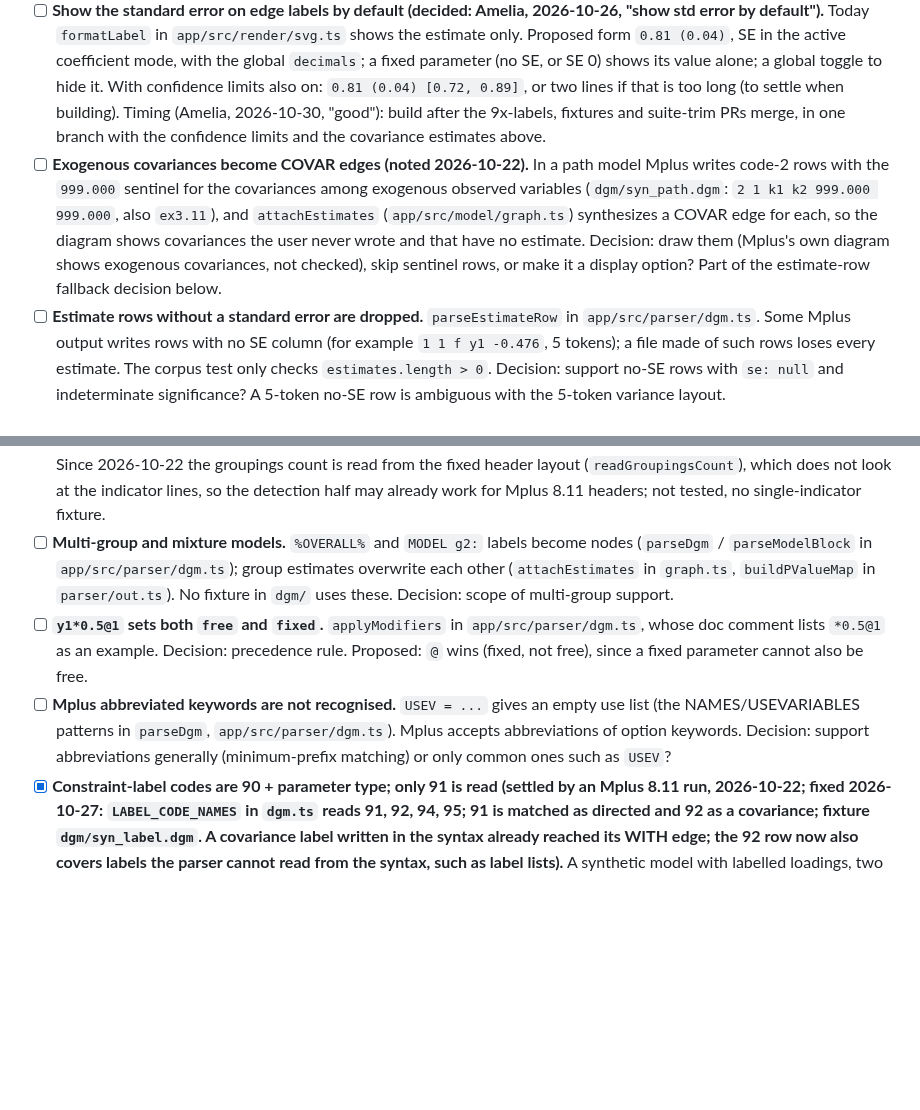
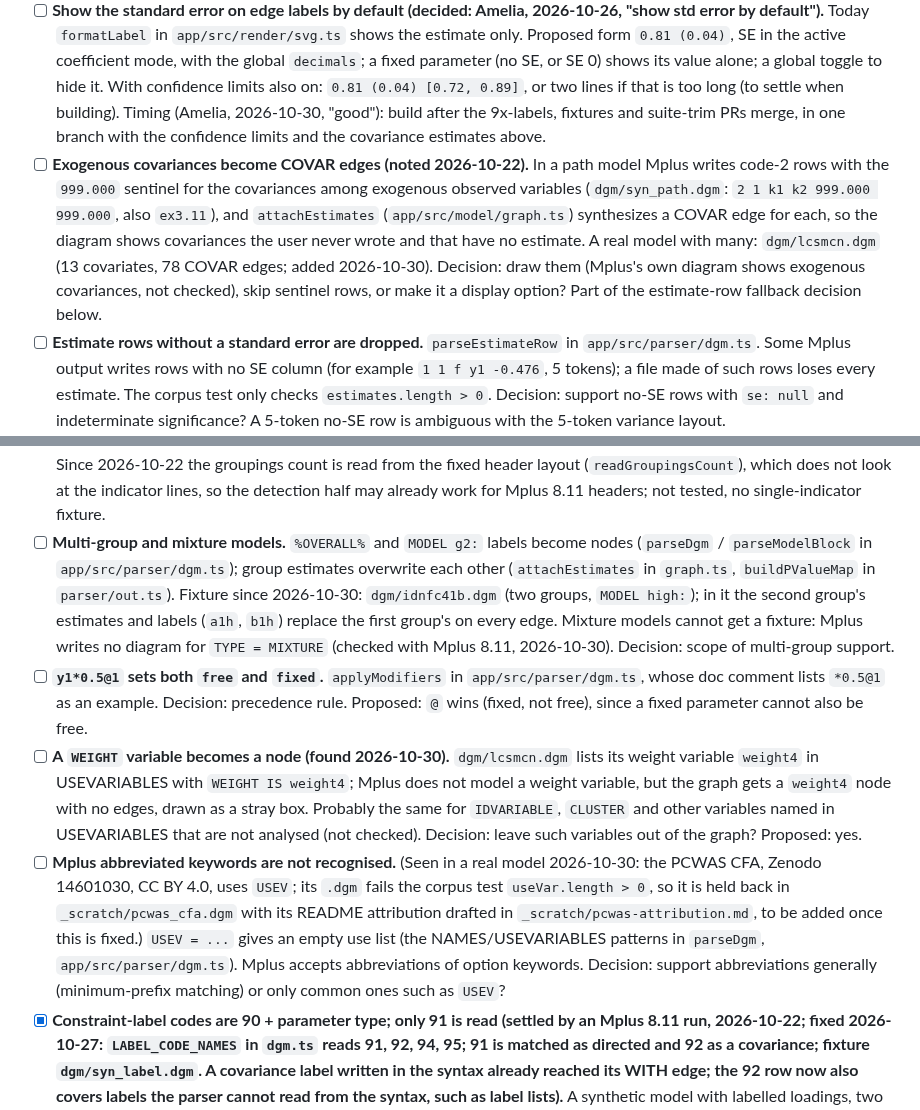
Before and after one commit to amelia-m/mplusplus, a Markdown page: TODO.md, 2 parts joined by grey strips. Drawn GitHub-style; blank space fills up the shorter version.

Commit message:
docs(todo): record the public-model fixtures and what they exposed
A WEIGHT variable becomes a stray node; the abbreviated USEV keyword
holds back the CC BY PCWAS fixture; mixture models give no diagram.

Co-Authored-By: Claude Opus 5.5 <noreply@anthropic.com>

```diff
--- a/TODO.md
+++ b/TODO.md
@@ -18,16 +18,17 @@ synthetic fixtures in `dgm/` (see `dgm/README.md`).
 - [x] **Estimate rows with confidence limits are dropped (found 2026-10-22, fixed 2026-10-26).** Confirmed with a synthetic Mplus 8.11 run (`dgm/syn_cint.dgm`, the `syn_sem` model with `OUTPUT: CINTERVAL`): edge rows have 8 tokens and variance rows 7, the extra two being the Lower 2.5% and Upper 2.5% limits of the `.out`. `parseEstimateRow` reads both layouts and keeps the limits as `ci` on the row; nothing displays them yet. The five Verkuyten `dc_tol_sem*` files now parse 78 to 169 rows each (were 0).
 - [ ] **Show confidence limits as a user option (decided: Amelia, 2026-10-26, "give user the option").** The `ci` kept on estimate rows by `parseEstimateRow` is not yet attached to edges or drawn. Decided (Amelia, 2026-10-26): off by default ("y"); for a file without limits the option is greyed out with a note ("y"). Limits follow the coefficient mode (every edge row of a CINTERVAL file carries limits, code 11 included). Label format `0.81 [0.72, 0.89]` (APA-style square brackets, so it cannot be confused with an SE in parentheses); Amelia, 2026-10-27: "good for now".
 - [ ] **Show the standard error on edge labels by default (decided: Amelia, 2026-10-26, "show std error by default").** Today `formatLabel` in `app/src/render/svg.ts` shows the estimate only. Proposed form `0.81 (0.04)`, SE in the active coefficient mode, with the global `decimals`; a fixed parameter (no SE, or SE 0) shows its value alone; a global toggle to hide it. With confidence limits also on: `0.81 (0.04) [0.72, 0.89]`, or two lines if that is too long (to settle when building). Timing (Amelia, 2026-10-30, "good"): build after the 9x-labels, fixtures and suite-trim PRs merge, in one branch with the confidence limits and the covariance estimates above.
-- [ ] **Exogenous covariances become COVAR edges (noted 2026-10-22).** In a path model Mplus writes code-2 rows with the `999.000` sentinel for the covariances among exogenous observed variables (`dgm/syn_path.dgm`: `2 1 k1 k2 999.000 999.000`, also `ex3.11`), and `attachEstimates` (`app/src/model/graph.ts`) synthesizes a COVAR edge for each, so the diagram shows covariances the user never wrote and that have no estimate. Decision: draw them (Mplus's own diagram shows exogenous covariances, not checked), skip sentinel rows, or make it a display option? Part of the estimate-row fallback decision below.
+- [ ] **Exogenous covariances become COVAR edges (noted 2026-10-22).** In a path model Mplus writes code-2 rows with the `999.000` sentinel for the covariances among exogenous observed variables (`dgm/syn_path.dgm`: `2 1 k1 k2 999.000 999.000`, also `ex3.11`), and `attachEstimates` (`app/src/model/graph.ts`) synthesizes a COVAR edge for each, so the diagram shows covariances the user never wrote and that have no estimate. A real model with many: `dgm/lcsmcn.dgm` (13 covariates, 78 COVAR edges; added 2026-10-30). Decision: draw them (Mplus's own diagram shows exogenous covariances, not checked), skip sentinel rows, or make it a display option? Part of the estimate-row fallback decision below.
 - [ ] **Estimate rows without a standard error are dropped.** `parseEstimateRow` in `app/src/parser/dgm.ts`. Some Mplus output writes rows with no SE column (for example `1 1 f y1 -0.476`, 5 tokens); a file made of such rows loses every estimate. The corpus test only checks `estimates.length > 0`. Decision: support no-SE rows with `se: null` and indeterminate significance? A 5-token no-SE row is ambiguous with the 5-token variance layout.
 - [ ] **Significance ignores the coefficient mode.** `isSignificant` in `app/src/model/significance.ts` always prefers `unstd`. In STDYX mode a loading fixed at 1 (unstandardized SE 0) shows indeterminate even when its STDYX estimate has a large t statistic. Decision: should significance follow the active mode?
 - [x] **Mplus list ranges (`y1-y3`) are not expanded (fixed 2026-10-22).** `app/src/parser/dgm.ts` (`parseModelBlock`, `expandTerms`, `rangeByPosition`, `generateNames`) now follows the User's Guide v8 list rule: ch. 17 pp. 730-732 and 736-738, ch. 15 pp. 597 and 599-600. Observed variables are ordered by USEVARIABLES (NAMES without one), latents by their BY statements; ranges expand on both sides of ON and WITH, on the right of BY and in standalone pins (`f1-f3@1`), and a modifier or label after a range applies to each variable; NAMES ranges generate names (`y1-y5`, `k08-k10`, `itema-itemd`); USEVARIABLES ranges resolve by NAMES position. The Guide contradicts itself on one point: ch. 17 p. 730 says NAMES order is used when every NAMES variable is analysed, ch. 15 pp. 599-600 says USEVARIABLES order decides; a Mplus 8.11 probe (2026-10-22) follows USEVARIABLES, and so does the parser. A range that cannot be resolved (an endpoint not in the list, a reversed range, which Mplus rejects, or a span from an observed variable to a latent) is kept as written. Fixture `dgm/syn_range.dgm`; `ex5.1`, `ex5.6`, `ex5.8`, `ex5.11`, `ex5.14` and `ex5.20` no longer produce hyphenated nodes.
 - [ ] **List-function cases not handled yet (deferred by the 2026-10-22 range fix).** In `app/src/parser/dgm.ts`: (1) lists of equality labels, `f1 BY y1-y5 (1-5);` and `y1-y3 ON x (1 2 3);` (User's Guide v8 ch. 17 pp. 737-738), are stored verbatim as one label (`1-5`) on every expanded term instead of one label per term (on the graph, a code-91 row for the edge overwrites it in `attachEstimates`; whether Mplus writes one for each such parameter is not checked); (2) `USEVARIABLES = ALL hd1 ...` (ch. 15 p. 600) gives a variable named `ALL`; (3) random effects defined with `|` come after BY factors in the latent order (ch. 17 p. 731), but `|` statements are not parsed at all, so a range over them stays unexpanded; (4) ranges inside brackets and braces (`[f1-f3*.5]`, `{y1-y12*5.0}`) are not parsed, like any bracketed statement. Decision: which of these to support, and when.
 - [ ] **Unmatched estimate rows always become ON edges.** The fallback in `attachEstimates` in `app/src/model/graph.ts` (split from the list-range item, which was fixed 2026-10-22). With ranges expanded, the User's Guide examples above no longer hit it for their loadings. Decision: infer BY or COVAR in the fallback from the groupings header and the code?
 - [ ] **Single-indicator latents break groupings detection; node kind fixed at first sight.** `parseEstimateSection` / `looksLikeVariableList` in `app/src/parser/dgm.ts`; node creation in `buildGraph` in `app/src/model/graph.ts`. Decision: accept single-name indicator lines, and upgrade a node to latent when it later appears as a BY left-hand side? Since 2026-10-22 the groupings count is read from the fixed header layout (`readGroupingsCount`), which does not look at the indicator lines, so the detection half may already work for Mplus 8.11 headers; not tested, no single-indicator fixture.
-- [ ] **Multi-group and mixture models.** `%OVERALL%` and `MODEL g2:` labels become nodes (`parseDgm` / `parseModelBlock` in `app/src/parser/dgm.ts`); group estimates overwrite each other (`attachEstimates` in `graph.ts`, `buildPValueMap` in `parser/out.ts`). No fixture in `dgm/` uses these. Decision: scope of multi-group support.
+- [ ] **Multi-group and mixture models.** `%OVERALL%` and `MODEL g2:` labels become nodes (`parseDgm` / `parseModelBlock` in `app/src/parser/dgm.ts`); group estimates overwrite each other (`attachEstimates` in `graph.ts`, `buildPValueMap` in `parser/out.ts`). Fixture since 2026-10-30: `dgm/idnfc41b.dgm` (two groups, `MODEL high:`); in it the second group's estimates and labels (`a1h`, `b1h`) replace the first group's on every edge. Mixture models cannot get a fixture: Mplus writes no diagram for `TYPE = MIXTURE` (checked with Mplus 8.11, 2026-10-30). Decision: scope of multi-group support.
 - [ ] **`y1*0.5@1` sets both `free` and `fixed`.** `applyModifiers` in `app/src/parser/dgm.ts`, whose doc comment lists `*0.5@1` as an example. Decision: precedence rule. Proposed: `@` wins (fixed, not free), since a fixed parameter cannot also be free.
-- [ ] **Mplus abbreviated keywords are not recognised.** `USEV = ...` gives an empty use list (the NAMES/USEVARIABLES patterns in `parseDgm`, `app/src/parser/dgm.ts`). Mplus accepts abbreviations of option keywords. Decision: support abbreviations generally (minimum-prefix matching) or only common ones such as `USEV`?
+- [ ] **A `WEIGHT` variable becomes a node (found 2026-10-30).** `dgm/lcsmcn.dgm` lists its weight variable `weight4` in USEVARIABLES with `WEIGHT IS weight4`; Mplus does not model a weight variable, but the graph gets a `weight4` node with no edges, drawn as a stray box. Probably the same for `IDVARIABLE`, `CLUSTER` and other variables named in USEVARIABLES that are not analysed (not checked). Decision: leave such variables out of the graph? Proposed: yes.
+- [ ] **Mplus abbreviated keywords are not recognised.** (Seen in a real model 2026-10-30: the PCWAS CFA, Zenodo 14601030, CC BY 4.0, uses `USEV`; its `.dgm` fails the corpus test `useVar.length > 0`, so it is held back in `_scratch/pcwas_cfa.dgm` with its README attribution drafted in `_scratch/pcwas-attribution.md`, to be added once this is fixed.) `USEV = ...` gives an empty use list (the NAMES/USEVARIABLES patterns in `parseDgm`, `app/src/parser/dgm.ts`). Mplus accepts abbreviations of option keywords. Decision: support abbreviations generally (minimum-prefix matching) or only common ones such as `USEV`?
 - [x] **Constraint-label codes are 90 + parameter type; only 91 is read (settled by an Mplus 8.11 run, 2026-10-22; fixed 2026-10-27: `LABEL_CODE_NAMES` in `dgm.ts` reads 91, 92, 94, 95; 91 is matched as directed and 92 as a covariance; fixture `dgm/syn_label.dgm`. A covariance label written in the syntax already reached its WITH edge; the 92 row now also covers labels the parser cannot read from the syntax, such as label lists).** A synthetic model with labelled loadings, two covariances sharing a label (`c4 WITH b4 (cv); x1 WITH x2 (cv);`) and labelled residual variances wrote `91 1 fa a2 la`, `92 1 c4 b4 cv` and `94 1 a1 rv` (95 labels latent variances, seen in User's Guide `ex5.20`). So: code 91 is directed and should join `DIRECTED_CODES` in `app/src/model/graph.ts`; code-92 rows are dropped by `parseEstimateRow` (`app/src/parser/dgm.ts`), so equality labels on covariances never reach WITH/COVAR edges; 94/95 rows are dropped harmlessly until variances are drawn. Correct behaviour is clear: parse 9x label rows, attach 91 to directed edges and 92 to covariance edges; add 92/94/95 to the allow-list. Probe input: `_scratch/synth-corpus/syn_label.inp` (local); move it to `tools/mplus/synthetic/` with a committed fixture when fixing.
 - [x] **Unmatched standardized covariance rows become ON edges (fixed 2026-10-26: every covariance code 2, 12, 22, 32 synthesizes COVAR; `graph.test.ts` covers 2 and 12).** In `attachEstimates` (`app/src/model/graph.ts`) only an unmatched code-2 row synthesizes a COVAR edge; an unmatched 12, 22 or 32 row falls back to an ON edge. Real Mplus output always writes code 2 before 12/22/32, so this only bites files where the unstandardized row is missing. Decision: treat every covariance code (last digit 2) like code 2 when synthesizing? Proposed: yes. (Deferred by the 2026-10-17 fix batch, F1.)
 - [ ] **Group-specific MODEL sections are dropped.** Since 2026-10-17 `parseModelBlock` (`app/src/parser/dgm.ts`) ends the overall MODEL block at the next command header, including `MODEL g2:`, so group-specific statements are no longer read (before, they produced garbage edges such as a node named `model`). Part of the multi-group decision above; no multi-group fixture yet. The command-header keyword list is from memory, not checked against the User's Guide.
```
Also changed, not shown: other parts of TODO.md (+1 -1 lines).
